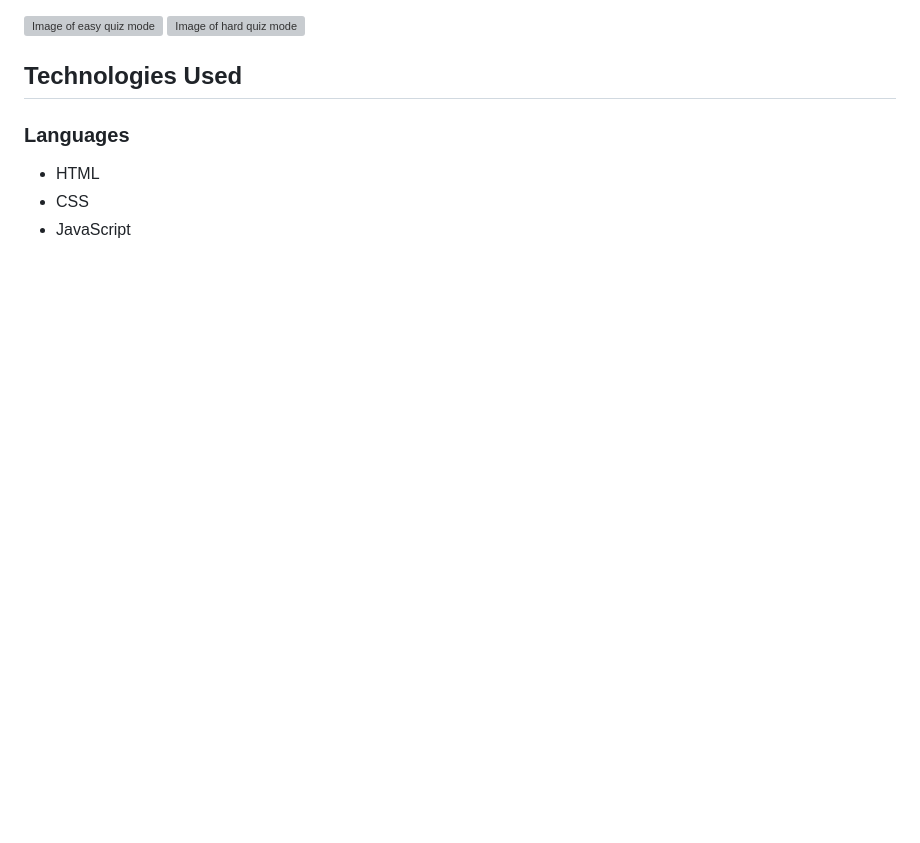
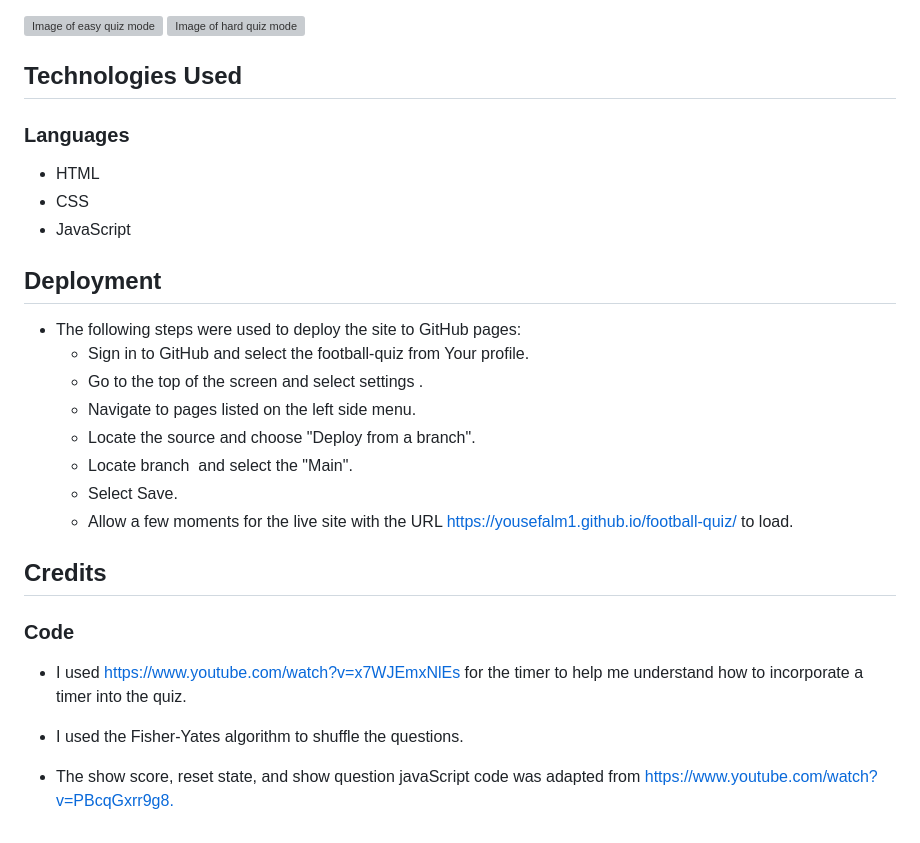
Before and after one commit to yousefalm1/football-quiz, a Markdown page: README.md, the part around the change. Drawn GitHub-style; blank space fills up the shorter version; grey boxes are pictures that could not be loaded.

Commit message:
Add code credits to readme

```diff
--- a/README.md
+++ b/README.md
@@ -51,3 +51,21 @@
 * HTML
 * CSS
 * JavaScript
+
+## Deployment
+* The following steps were used to deploy the site to GitHub pages:
+    * Sign in to GitHub and select the football-quiz from Your profile.
+    * Go to the top of the screen and select settings .
+    * Navigate to pages listed on the left side menu.
+    * Locate the source and choose "Deploy from a branch".
+    * Locate branch  and select the "Main".
+    * Select Save.
+    * Allow a few moments for the live site with the URL https://yousefalm1.github.io/football-quiz/ to load.
+
+## Credits
+### Code
+* I used https://www.youtube.com/watch?v=x7WJEmxNlEs for the timer to help me understand how to incorporate a timer into the quiz.
+
+* I used the Fisher-Yates algorithm to shuffle the questions.
+
+* The show score, reset state, and show question javaScript code was adapted from https://www.youtube.com/watch?v=PBcqGxrr9g8.
```
